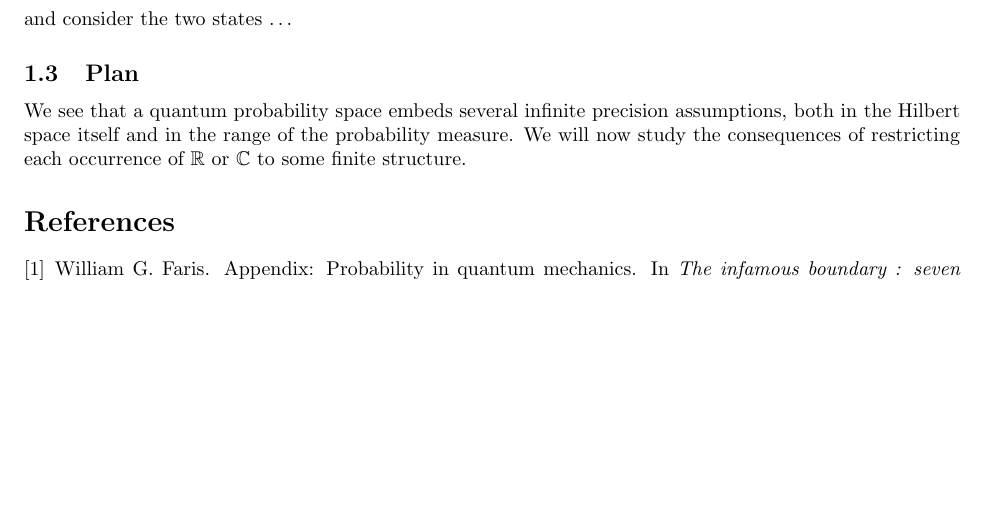
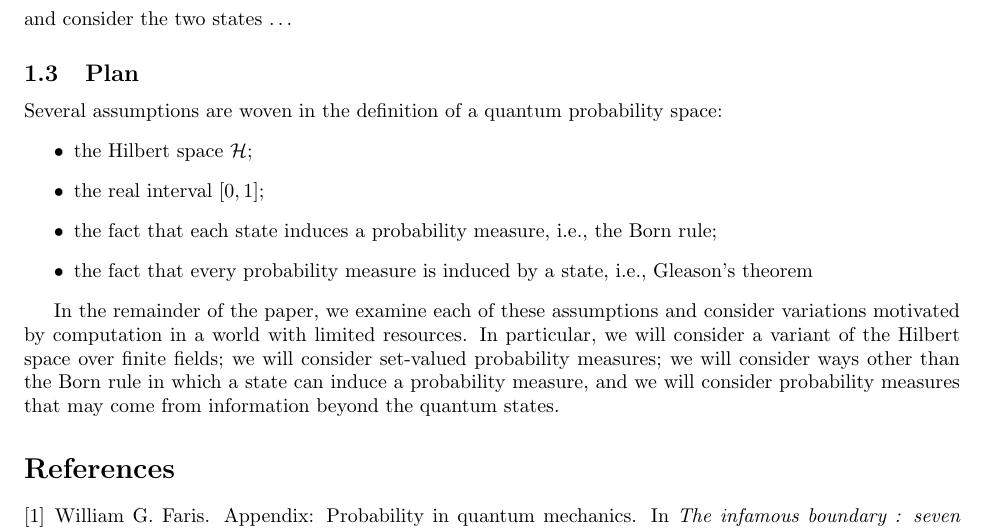
Before and after one commit to yuttai/Contextuality-and-Nonlocality-in-Discrete-Quantum-Theory, a LaTeX document (prob.tex): part of page 2 of 2, cut so that both start at the same text, the shorter picture padded with empty space. Compiled offline with pdfLaTeX.

Commit message:
plan outline

```diff
--- a/prob.tex
+++ b/prob.tex
@@ -128,11 +128,23 @@ and consider the two states \ldots
 %%%%%
 \subsection{Plan}
 
-We see that a quantum probability space embeds several infinite
-precision assumptions, both in the Hilbert space itself and in the
-range of the probability measure. We will now study the consequences
-of restricting each occurrence of $\mathbb{R}$ or $\mathbb{C}$ to some
-finite structure.
+Several assumptions are woven in the definition of a quantum probability space:
+\begin{itemize}
+\item the Hilbert space $\Hilb$;
+\item the real interval $[0,1]$;
+\item the fact that each state induces a probability measure, i.e., the Born rule;
+\item the fact that every probability measure is induced by a state,
+  i.e., Gleason's theorem
+\end{itemize}
+
+In the remainder of the paper, we examine each of these assumptions
+and consider variations motivated by computation in a world with
+limited resources. In particular, we will consider a variant of the
+Hilbert space over finite fields; we will consider set-valued
+probability measures; we will consider ways other than the Born rule
+in which a state can induce a probability measure, and we will consider
+probability measures that may come from information beyond the quantum
+states.
 
 %%%%%%%%%%%%%%%%%%%%%%%%%%%%%%%%%%%%%%%%%%%%%%%%%%%%%%%%%%%%%%%%%%%%%%%%%%%%%%
 
```
Also changed, not shown: prob.tex (2 more changed lines).
